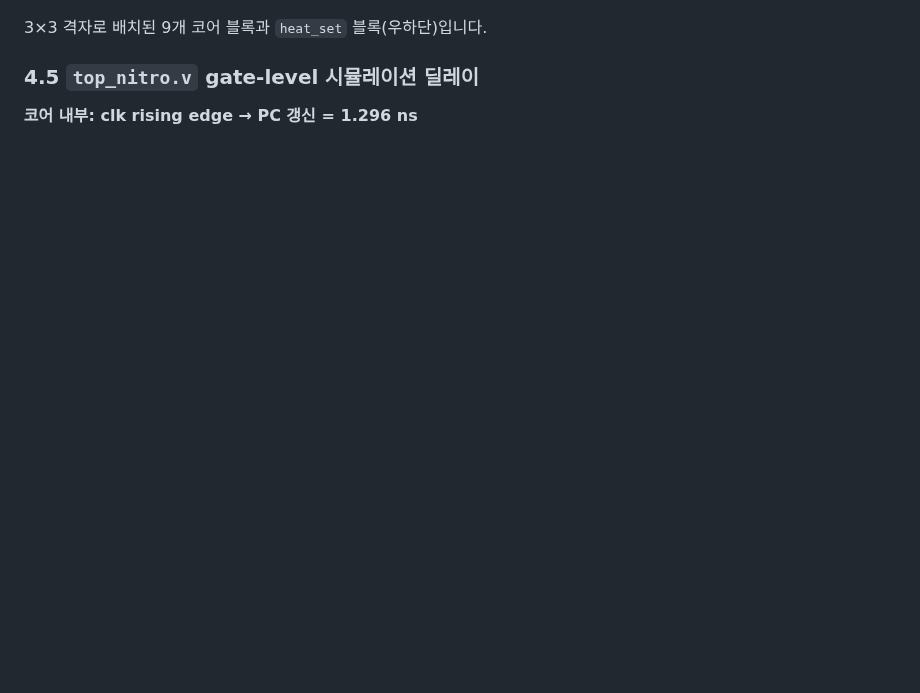
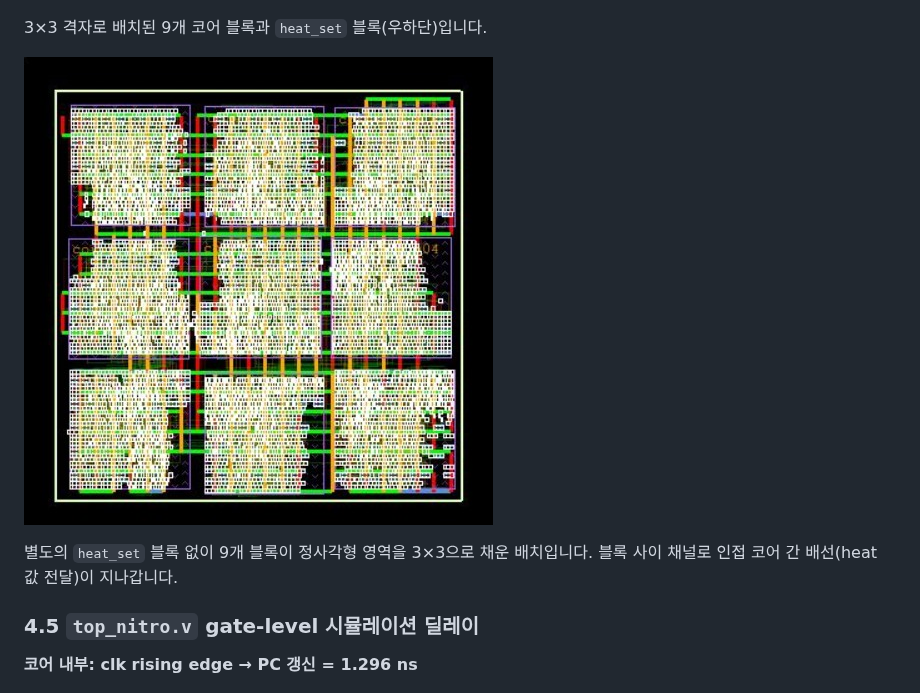
Before and after one commit to Godsion-pro/3x3-heatmap-processor, a Markdown page: docs/report.md, the part around the change. Rendered like a GitHub page; pictures changed too: docs/img/nitro_layout_3x3.png (added); blank space fills up the shorter version.

```diff
--- a/docs/report.md
+++ b/docs/report.md
@@ -188,6 +188,10 @@ top 레벨에서 core2/4/6/8은 개별 instance로 남았고, 나머지는 그
 
 3×3 격자로 배치된 9개 코어 블록과 `heat_set` 블록(우하단)입니다.
 
+![nitro layout 3x3](img/nitro_layout_3x3.png)
+
+별도의 `heat_set` 블록 없이 9개 블록이 정사각형 영역을 3×3으로 채운 배치입니다. 블록 사이 채널로 인접 코어 간 배선(heat 값 전달)이 지나갑니다.
+
 ### 4.5 `top_nitro.v` gate-level 시뮬레이션 딜레이
 
 **코어 내부: clk rising edge → PC 갱신 = 1.296 ns**
```
Also changed, not shown: README.md (+2 -0 lines).
